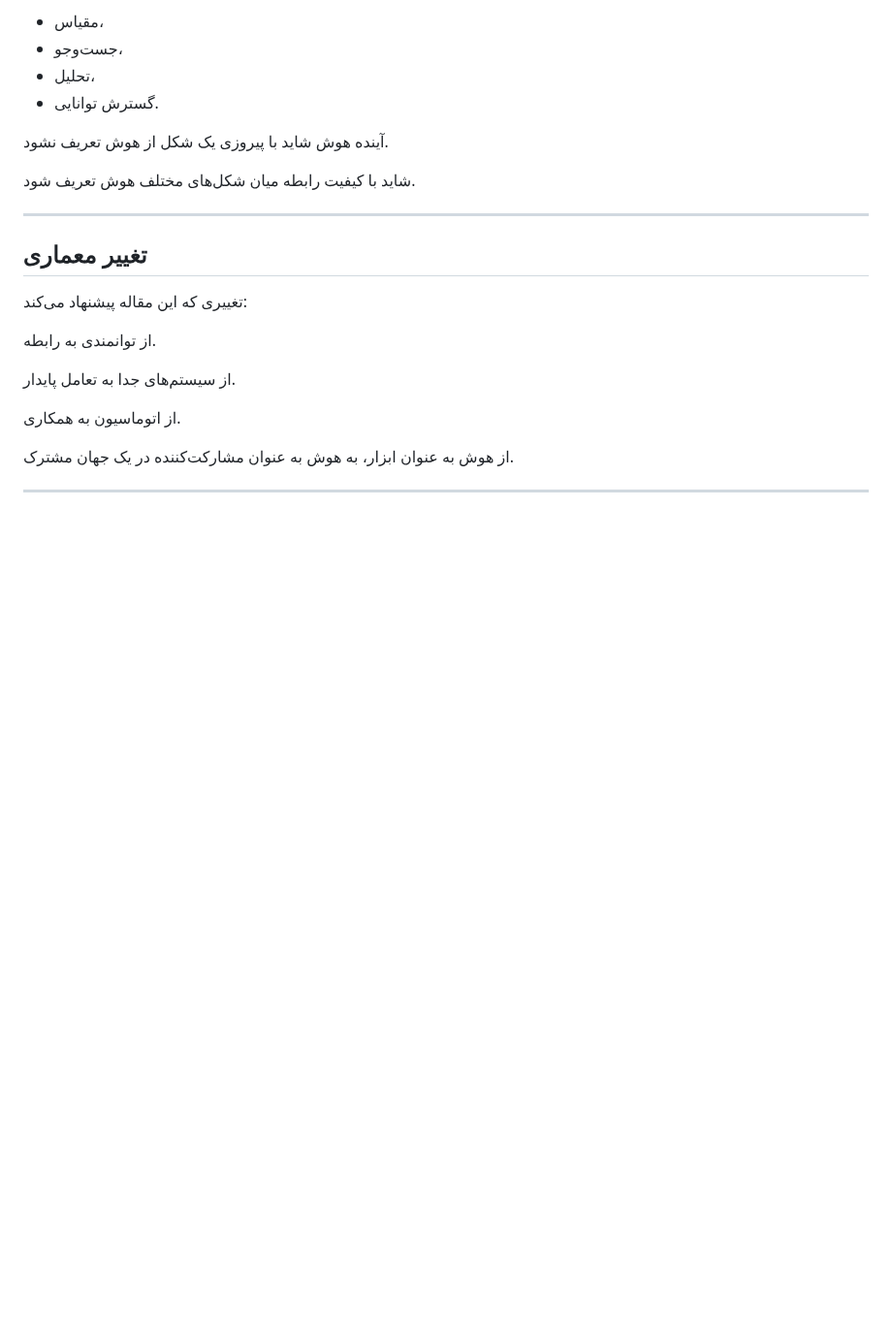
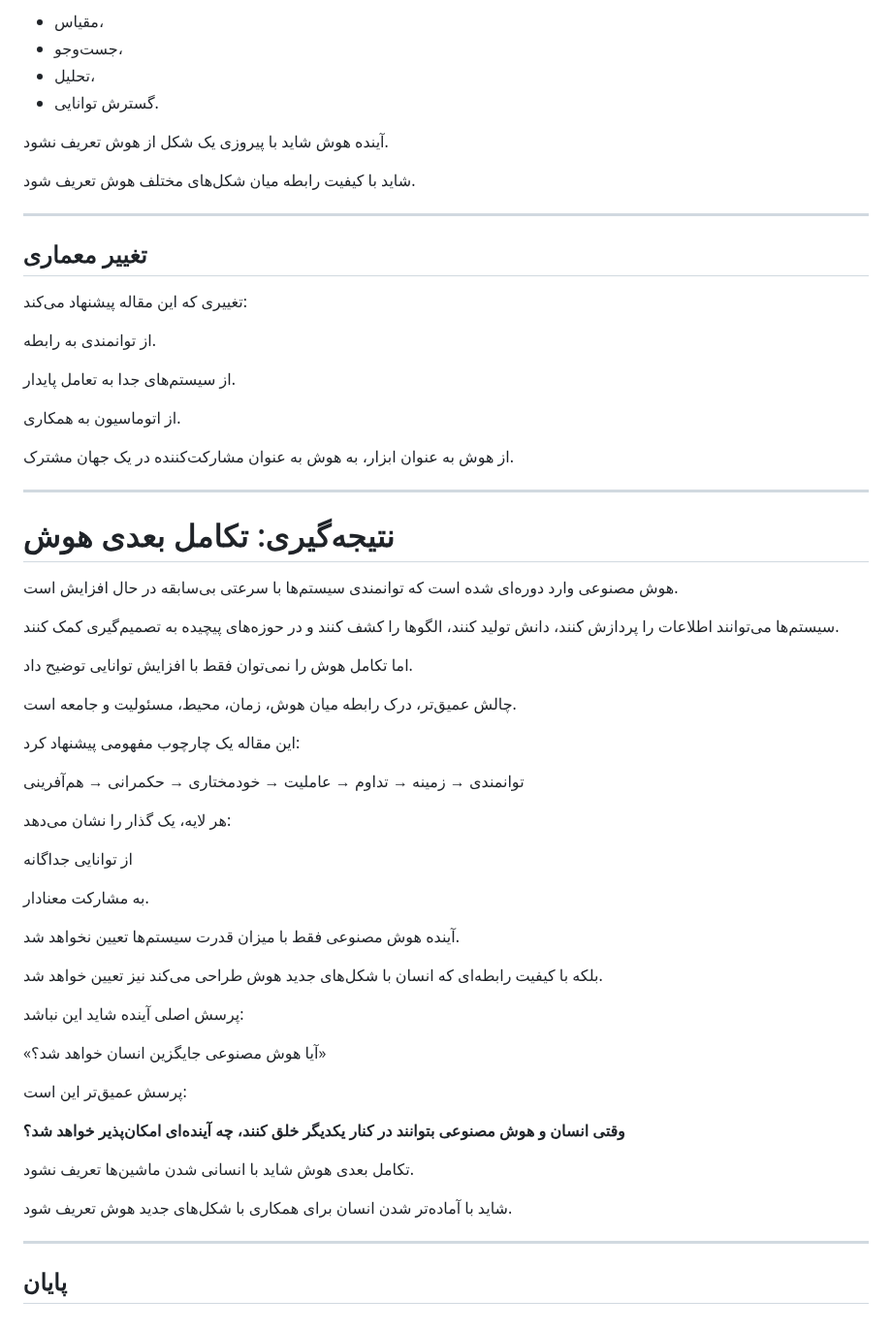
Before and after one commit to axamir/amir-ahmadi-research-papers, a Markdown page: papers/beyond-intelligence-ai-evolution/paper-fa.md, the part around the change. Shown at 97% size. Drawn GitHub-style; blank space fills up the shorter version.

Commit message:
Add Persian final conclusion and complete v1.0 draft

```diff
--- a/papers/beyond-intelligence-ai-evolution/paper-fa.md
+++ b/papers/beyond-intelligence-ai-evolution/paper-fa.md
@@ -1376,3 +1376,44 @@
 از هوش به عنوان ابزار، به هوش به عنوان مشارکت‌کننده در یک جهان مشترک.
 
 ---
+
+
+# نتیجه‌گیری: تکامل بعدی هوش
+
+هوش مصنوعی وارد دوره‌ای شده است که توانمندی سیستم‌ها با سرعتی بی‌سابقه در حال افزایش است.
+
+سیستم‌ها می‌توانند اطلاعات را پردازش کنند، دانش تولید کنند، الگوها را کشف کنند و در حوزه‌های پیچیده به تصمیم‌گیری کمک کنند.
+
+اما تکامل هوش را نمی‌توان فقط با افزایش توانایی توضیح داد.
+
+چالش عمیق‌تر، درک رابطه میان هوش، زمان، محیط، مسئولیت و جامعه است.
+
+این مقاله یک چارچوب مفهومی پیشنهاد کرد:
+
+توانمندی → زمینه → تداوم → عاملیت → خودمختاری → حکمرانی → هم‌آفرینی
+
+هر لایه، یک گذار را نشان می‌دهد:
+
+از توانایی جداگانه
+
+به مشارکت معنادار.
+
+آینده هوش مصنوعی فقط با میزان قدرت سیستم‌ها تعیین نخواهد شد.
+
+بلکه با کیفیت رابطه‌ای که انسان با شکل‌های جدید هوش طراحی می‌کند نیز تعیین خواهد شد.
+
+پرسش اصلی آینده شاید این نباشد:
+
+«آیا هوش مصنوعی جایگزین انسان خواهد شد؟»
+
+پرسش عمیق‌تر این است:
+
+**وقتی انسان و هوش مصنوعی بتوانند در کنار یکدیگر خلق کنند، چه آینده‌ای امکان‌پذیر خواهد شد؟**
+
+تکامل بعدی هوش شاید با انسانی شدن ماشین‌ها تعریف نشود.
+
+شاید با آماده‌تر شدن انسان برای همکاری با شکل‌های جدید هوش تعریف شود.
+
+---
+
+## پایان
```
